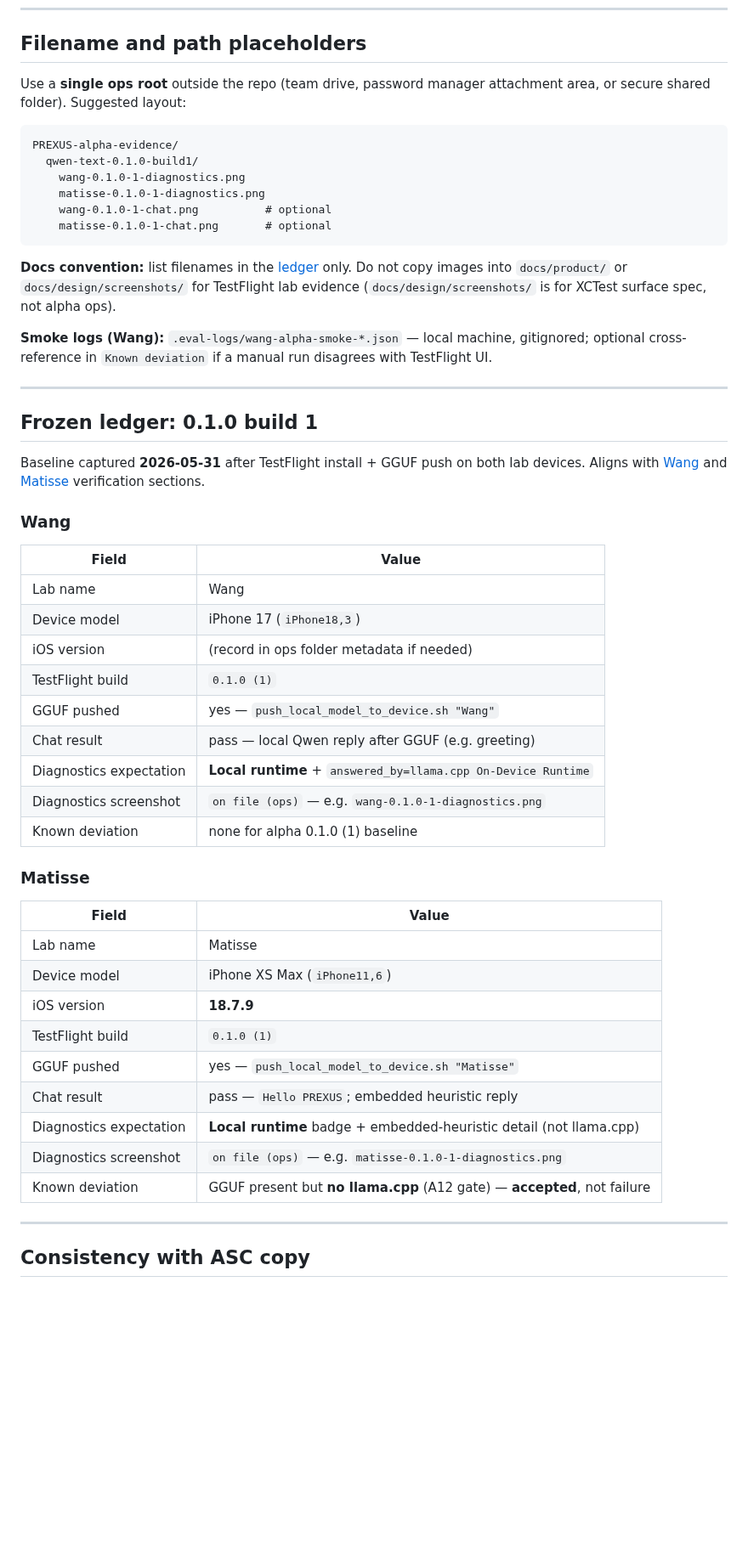
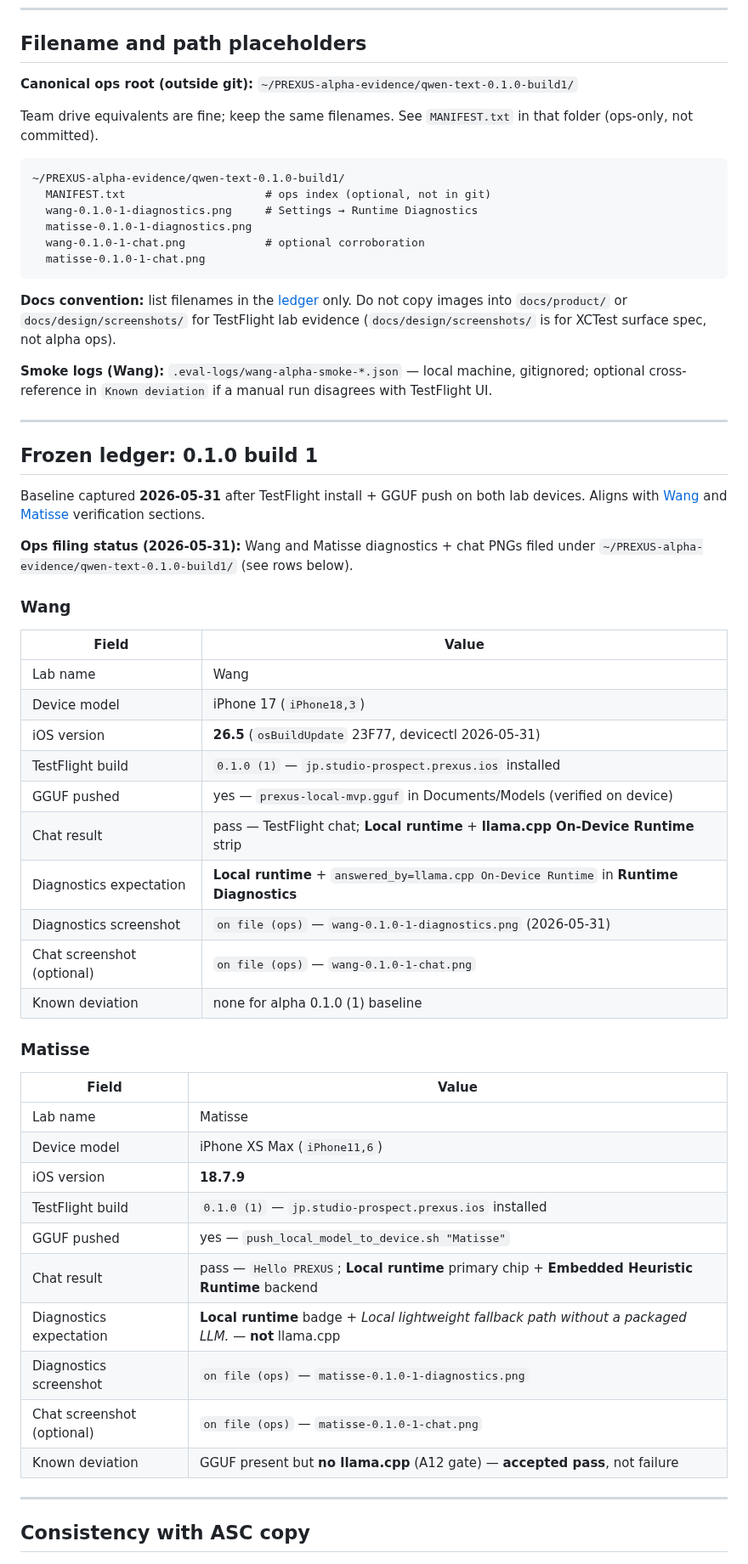
Before and after one commit to studio-prospect/qwon-ai-ios, a Markdown page: docs/product/qwen_text_only_alpha_lab_evidence.md, the part around the change. Shown at 85% size. GitHub-like rendering; blank space fills up the shorter version.

Commit message:
docs(alpha): record two-device lab evidence for 0.1.0 (1) (#33)
Freeze alpha lab evidence metadata after ops filing

Record the Wang and Matisse TestFlight 0.1.0 build 1 evidence filenames and expected diagnostics outcomes so the alpha lab baseline is reproducible without committing screenshots or device artifacts.

Constraint: Ops screenshots and MANIFEST stay outside git under the alpha evidence folder.
Rejected: Expanding evidence scope to additional testers or devices | The alpha lab remains Wang + Matisse only until a third physical iPhone is added.
Confidence: high
Scope-risk: narrow
Directive: Preserve prior build ledgers and add a new subsection for every future TestFlight build number.
Tested: git diff --check origin/main...origin/chore/qwen-alpha-lab-evidence-record; docs grep for stale Wang unfiled state and false Matisse llama.cpp expectations.
Not-tested: xcodebuild not run because changes are docs-only.

Co-authored-by: OmX <omx@oh-my-codex.dev>

````diff
--- a/docs/product/qwen_text_only_alpha_lab_evidence.md
+++ b/docs/product/qwen_text_only_alpha_lab_evidence.md
@@ -74,15 +74,17 @@ Optional (Wang only, before respin): `alpha_smoke_wang.sh` log → `.eval-logs/w
 
 ## Filename and path placeholders
 
-Use a **single ops root** outside the repo (team drive, password manager attachment area, or secure shared folder). Suggested layout:
+**Canonical ops root (outside git):** `~/PREXUS-alpha-evidence/qwen-text-0.1.0-build1/`
+
+Team drive equivalents are fine; keep the same filenames. See `MANIFEST.txt` in that folder (ops-only, not committed).
 
 ```text
-PREXUS-alpha-evidence/
-  qwen-text-0.1.0-build1/
-    wang-0.1.0-1-diagnostics.png
-    matisse-0.1.0-1-diagnostics.png
-    wang-0.1.0-1-chat.png          # optional
-    matisse-0.1.0-1-chat.png       # optional
+~/PREXUS-alpha-evidence/qwen-text-0.1.0-build1/
+  MANIFEST.txt                     # ops index (optional, not in git)
+  wang-0.1.0-1-diagnostics.png     # Settings → Runtime Diagnostics
+  matisse-0.1.0-1-diagnostics.png
+  wang-0.1.0-1-chat.png            # optional corroboration
+  matisse-0.1.0-1-chat.png
 ```
 
 **Docs convention:** list filenames in the [ledger](#frozen-ledger-010-build-1) only. Do not copy images into `docs/product/` or `docs/design/screenshots/` for TestFlight lab evidence (`docs/design/screenshots/` is for XCTest surface spec, not alpha ops).
@@ -95,18 +97,21 @@ PREXUS-alpha-evidence/
 
 Baseline captured **2026-05-31** after TestFlight install + GGUF push on both lab devices. Aligns with [Wang](./qwen_text_only_alpha_testflight_prep.md#wang-testflight-verification-2026-05-31) and [Matisse](./qwen_text_only_alpha_testflight_prep.md#matisse-testflight-verification-2026-05-31) verification sections.
 
+**Ops filing status (2026-05-31):** Wang and Matisse diagnostics + chat PNGs filed under `~/PREXUS-alpha-evidence/qwen-text-0.1.0-build1/` (see rows below).
+
 ### Wang
 
 | Field | Value |
 | --- | --- |
 | Lab name | Wang |
 | Device model | iPhone 17 (`iPhone18,3`) |
-| iOS version | (record in ops folder metadata if needed) |
-| TestFlight build | `0.1.0 (1)` |
-| GGUF pushed | yes — `push_local_model_to_device.sh "Wang"` |
-| Chat result | pass — local Qwen reply after GGUF (e.g. greeting) |
-| Diagnostics expectation | **Local runtime** + `answered_by=llama.cpp On-Device Runtime` |
-| Diagnostics screenshot | `on file (ops)` — e.g. `wang-0.1.0-1-diagnostics.png` |
+| iOS version | **26.5** (`osBuildUpdate` 23F77, devicectl 2026-05-31) |
+| TestFlight build | `0.1.0 (1)` — `jp.studio-prospect.prexus.ios` installed |
+| GGUF pushed | yes — `prexus-local-mvp.gguf` in Documents/Models (verified on device) |
+| Chat result | pass — TestFlight chat; **Local runtime** + **llama.cpp On-Device Runtime** strip |
+| Diagnostics expectation | **Local runtime** + `answered_by=llama.cpp On-Device Runtime` in **Runtime Diagnostics** |
+| Diagnostics screenshot | `on file (ops)` — `wang-0.1.0-1-diagnostics.png` (2026-05-31) |
+| Chat screenshot (optional) | `on file (ops)` — `wang-0.1.0-1-chat.png` |
 | Known deviation | none for alpha 0.1.0 (1) baseline |
 
 ### Matisse
@@ -116,12 +121,13 @@ Baseline captured **2026-05-31** after TestFlight install + GGUF push on both la
 | Lab name | Matisse |
 | Device model | iPhone XS Max (`iPhone11,6`) |
 | iOS version | **18.7.9** |
-| TestFlight build | `0.1.0 (1)` |
+| TestFlight build | `0.1.0 (1)` — `jp.studio-prospect.prexus.ios` installed |
 | GGUF pushed | yes — `push_local_model_to_device.sh "Matisse"` |
-| Chat result | pass — `Hello PREXUS`; embedded heuristic reply |
-| Diagnostics expectation | **Local runtime** badge + embedded-heuristic detail (not llama.cpp) |
-| Diagnostics screenshot | `on file (ops)` — e.g. `matisse-0.1.0-1-diagnostics.png` |
-| Known deviation | GGUF present but **no llama.cpp** (A12 gate) — **accepted**, not failure |
+| Chat result | pass — `Hello PREXUS`; **Local runtime** primary chip + **Embedded Heuristic Runtime** backend |
+| Diagnostics expectation | **Local runtime** badge + *Local lightweight fallback path without a packaged LLM.* — **not** llama.cpp |
+| Diagnostics screenshot | `on file (ops)` — `matisse-0.1.0-1-diagnostics.png` |
+| Chat screenshot (optional) | `on file (ops)` — `matisse-0.1.0-1-chat.png` |
+| Known deviation | GGUF present but **no llama.cpp** (A12 gate) — **accepted pass**, not failure |
 
 ---
 
````
Also changed, not shown: docs/product/qwen_text_only_alpha_tester_instructions.md (+2 -0 lines), docs/product/qwen_text_only_alpha_testflight_prep.md (+1 -1 lines).
